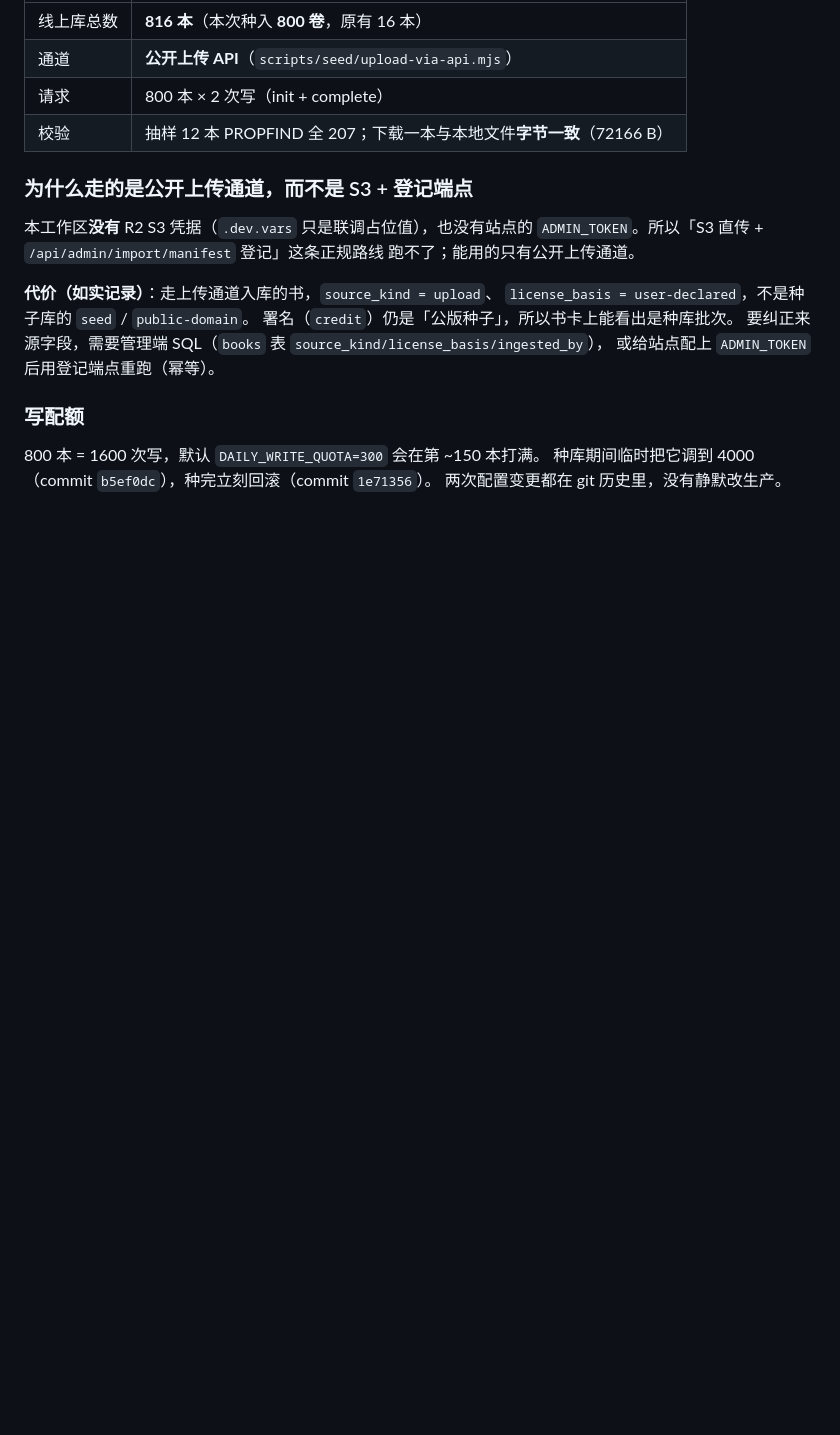
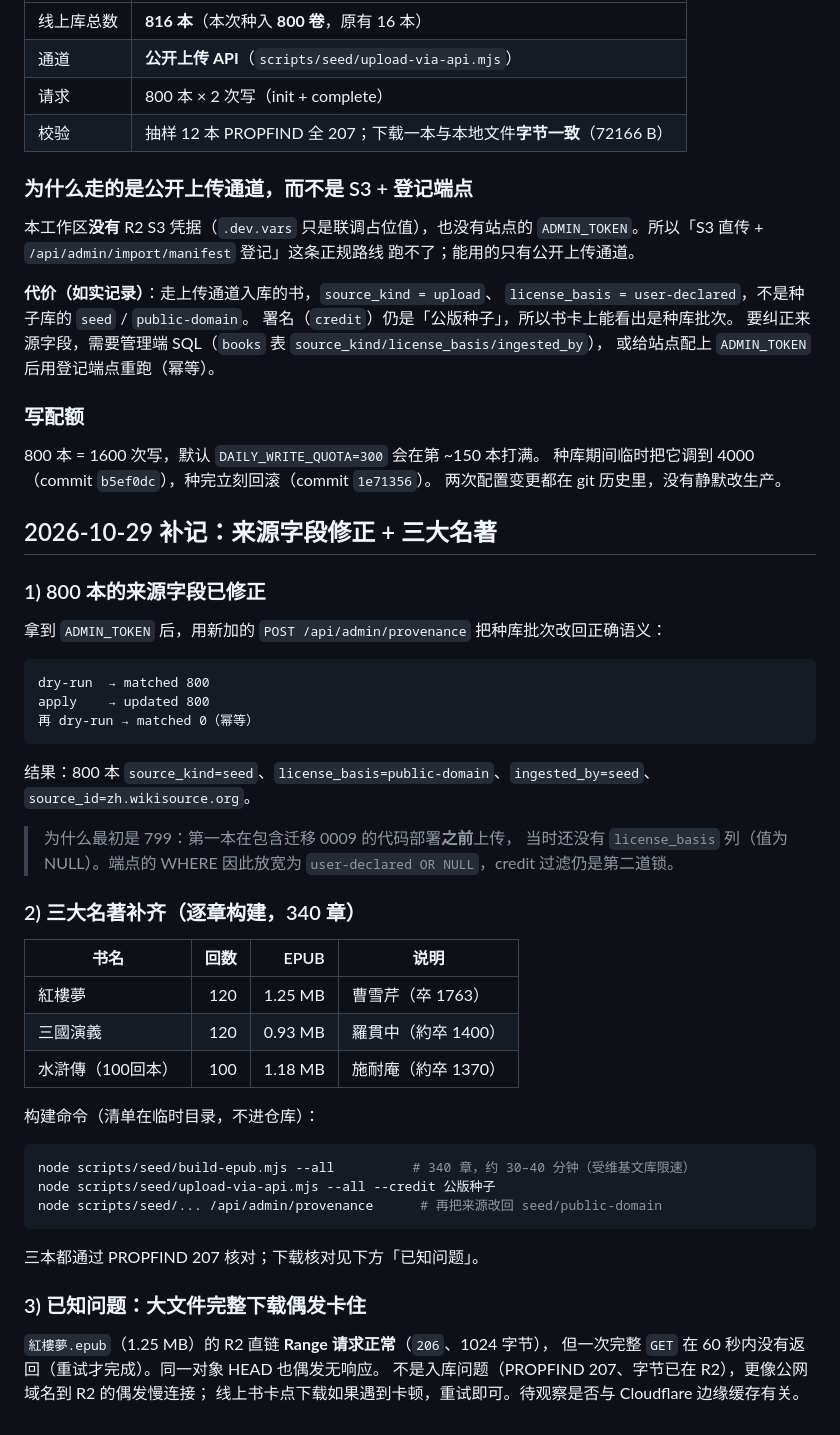
Before and after one commit to lujih/webooks, a Markdown page: seed/README.md, the part around the change. GitHub-like rendering; blank space fills up the shorter version.

Commit message:
docs(seed): 记录来源字段修正（800 条）与三大名著入库
- provenance：dry-run 800 → apply 800 → 再 dry-run 0（幂等）；
  800 本改为 seed/public-domain/ingested_by=seed；
  首次 799 的原因也写清（第一本在新代码部署前上传，license_basis 为 NULL）。
- 三大名著：紅樓夢 120 回 / 三國演義 120 回 / 水滸傳（100回本）100 回，
  逐章构建共 340 章，入库后来源一并修正。
- 已知问题：1.25 MB《紅樓夢》直链完整 GET 偶发卡顿（Range 正常、最终 200、
  与本地文件字节一致），判断为公网到 R2 的偶发慢连接，重试即可。

````diff
--- a/seed/README.md
+++ b/seed/README.md
@@ -204,3 +204,47 @@ node -e "import('/tmp/epub-parser.mjs').then(async m=>{
 800 本 = 1600 次写，默认 `DAILY_WRITE_QUOTA=300` 会在第 ~150 本打满。
 种库期间临时把它调到 4000（commit `b5ef0dc`），种完立刻回滚（commit `1e71356`）。
 两次配置变更都在 git 历史里，没有静默改生产。
+
+## 2026-10-29 补记：来源字段修正 + 三大名著
+
+### 1) 800 本的来源字段已修正
+
+拿到 `ADMIN_TOKEN` 后，用新加的 `POST /api/admin/provenance` 把种库批次改回正确语义：
+
+```
+dry-run  → matched 800
+apply    → updated 800
+再 dry-run → matched 0（幂等）
+```
+
+结果：800 本 `source_kind=seed`、`license_basis=public-domain`、`ingested_by=seed`、
+`source_id=zh.wikisource.org`。
+
+> 为什么最初是 799：第一本在包含迁移 0009 的代码部署**之前**上传，
+> 当时还没有 `license_basis` 列（值为 NULL）。端点的 WHERE 因此放宽为
+> `user-declared OR NULL`，credit 过滤仍是第二道锁。
+
+### 2) 三大名著补齐（逐章构建，340 章）
+
+| 书名 | 回数 | EPUB | 说明 |
+|---|---:|---:|---|
+| 紅樓夢 | 120 | 1.25 MB | 曹雪芹（卒 1763） |
+| 三國演義 | 120 | 0.93 MB | 羅貫中（約卒 1400） |
+| 水滸傳（100回本） | 100 | 1.18 MB | 施耐庵（約卒 1370） |
+
+构建命令（清单在临时目录，不进仓库）：
+
+```bash
+node scripts/seed/build-epub.mjs --all          # 340 章，约 30–40 分钟（受维基文库限速）
+node scripts/seed/upload-via-api.mjs --all --credit 公版种子
+node scripts/seed/... /api/admin/provenance      # 再把来源改回 seed/public-domain
+```
+
+三本都通过 PROPFIND 207 核对；下载核对见下方「已知问题」。
+
+### 3) 已知问题：大文件完整下载偶发卡住
+
+`紅樓夢.epub`（1.25 MB）的 R2 直链 **Range 请求正常**（`206`、1024 字节），
+但一次完整 `GET` 在 60 秒内没有返回（重试才完成）。同一对象 HEAD 也偶发无响应。
+不是入库问题（PROPFIND 207、字节已在 R2），更像公网域名到 R2 的偶发慢连接；
+线上书卡点下载如果遇到卡顿，重试即可。待观察是否与 Cloudflare 边缘缓存有关。
````
Also changed, not shown: docs/source-ingest-design.md (+11 -0 lines).
